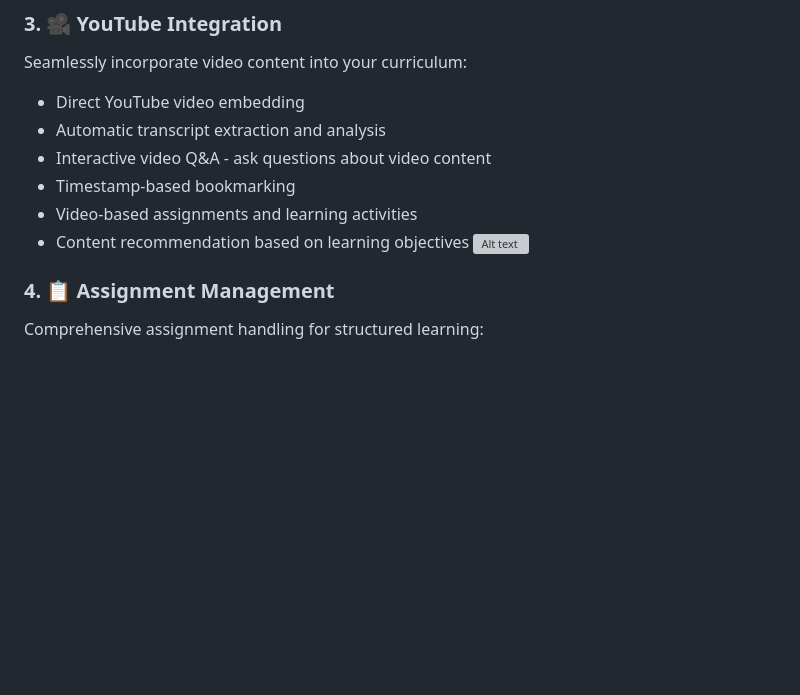
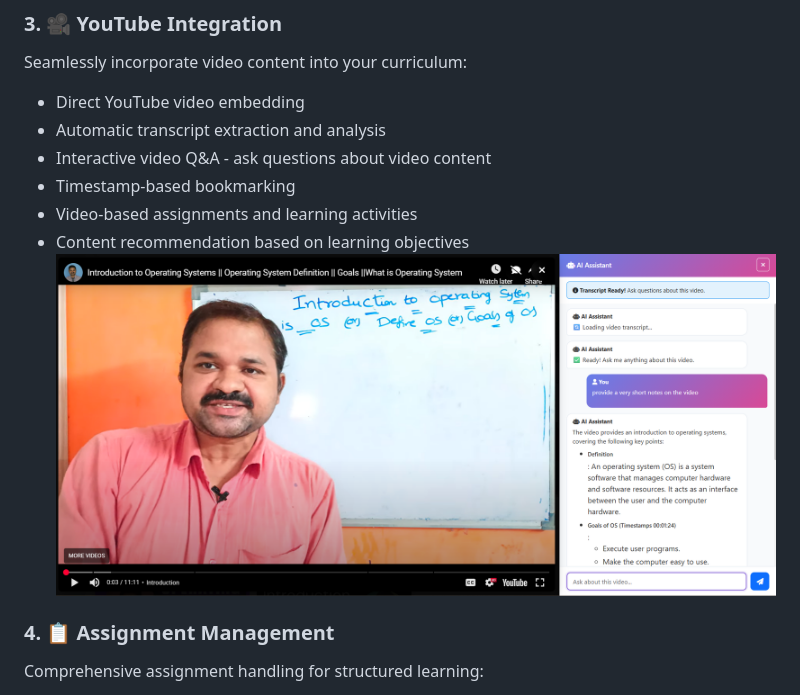
Before and after one commit to javalabgit/hai-render, a Markdown page: README.md, the part around the change. Drawn GitHub-style; blank space fills up the shorter version; grey boxes are pictures that could not be loaded.

```diff
--- a/README.md
+++ b/README.md
@@ -39,7 +39,7 @@ Seamlessly incorporate video content into your curriculum:
 - Timestamp-based bookmarking
 - Video-based assignments and learning activities
 - Content recommendation based on learning objectives
-  ![Alt text](images/video-caht.png)
+  ![Alt text](images/video-chat.png)
 
 ### 4. 📋 Assignment Management
 Comprehensive assignment handling for structured learning:
```
